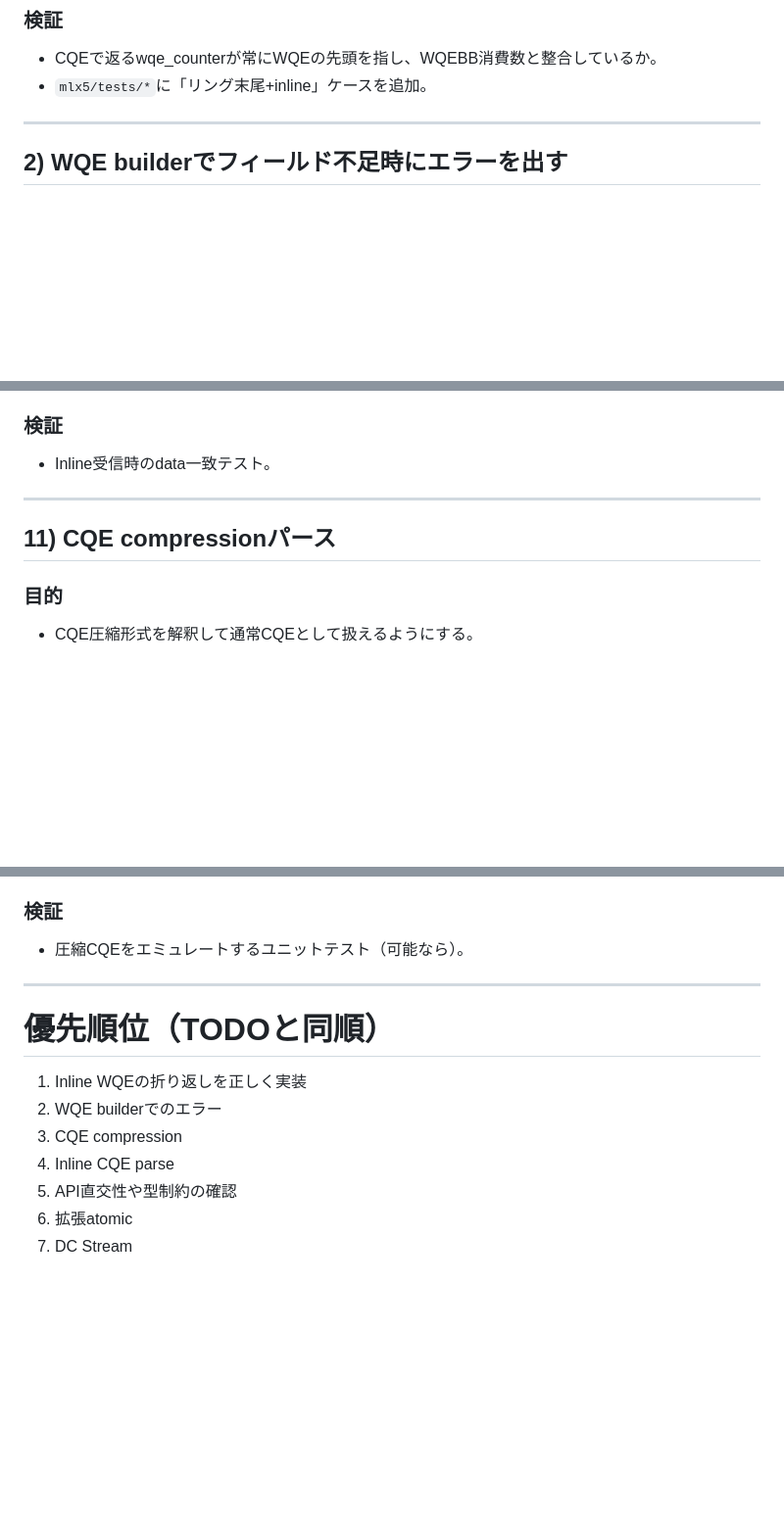
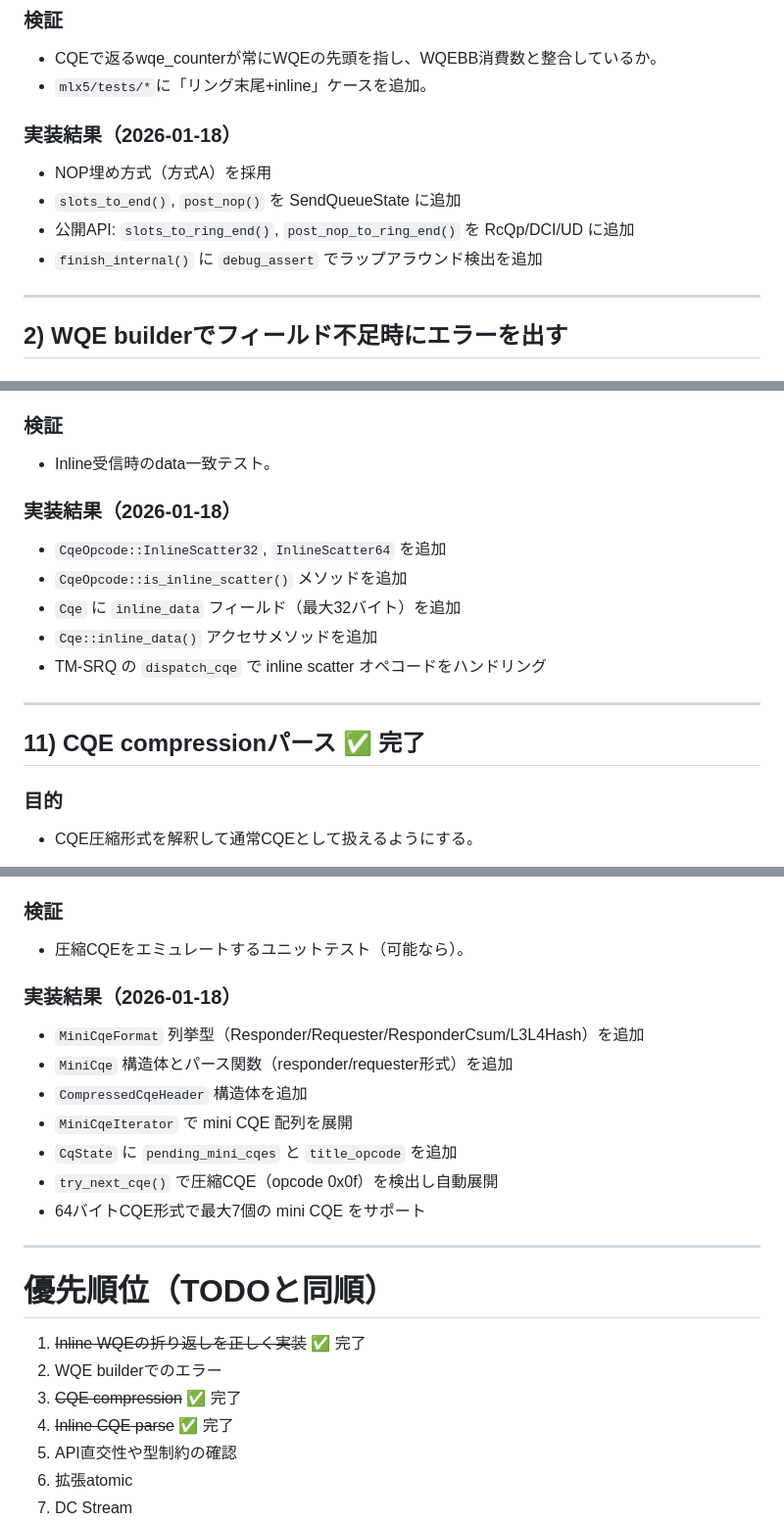
Before and after one commit to namachan10777/copyrpc, a Markdown page: memo/TODO_plan.md, 3 parts joined by grey strips. Shown at 98% size. GitHub-like rendering; blank space fills up the shorter version.

Commit message:
Update TODO_plan.md with completed tasks
Mark the following tasks as completed:
- #1: Variable-length WQE wrap-around handling
- #8: ibverbs_sys removal (not needed - already mlx5_sys only)
- #10: Inline CQE parse
- #11: CQE compression parse

Co-Authored-By: Claude Opus 4.5 <noreply@anthropic.com>

```diff
--- a/memo/TODO_plan.md
+++ b/memo/TODO_plan.md
@@ -40,6 +40,12 @@
 ### 検証
 - CQEで返るwqe_counterが常にWQEの先頭を指し、WQEBB消費数と整合しているか。
 - `mlx5/tests/*`に「リング末尾+inline」ケースを追加。
+
+### 実装結果（2026-01-18）
+- NOP埋め方式（方式A）を採用
+- `slots_to_end()`, `post_nop()` を SendQueueState に追加
+- 公開API: `slots_to_ring_end()`, `post_nop_to_ring_end()` を RcQp/DCI/UD に追加
+- `finish_internal()` に `debug_assert` でラップアラウンド検出を追加
 
 ---
 
@@ -241,9 +251,16 @@
 ### 検証
 - Inline受信時のdata一致テスト。
 
+### 実装結果（2026-01-18）
+- `CqeOpcode::InlineScatter32`, `InlineScatter64` を追加
+- `CqeOpcode::is_inline_scatter()` メソッドを追加
+- `Cqe` に `inline_data` フィールド（最大32バイト）を追加
+- `Cqe::inline_data()` アクセサメソッドを追加
+- TM-SRQ の `dispatch_cqe` で inline scatter オペコードをハンドリング
+
 ---
 
-## 11) CQE compressionパース
+## 11) CQE compressionパース ✅ 完了
 
 ### 目的
 - CQE圧縮形式を解釈して通常CQEとして扱えるようにする。
@@ -262,14 +279,23 @@
 ### 検証
 - 圧縮CQEをエミュレートするユニットテスト（可能なら）。
 
+### 実装結果（2026-01-18）
+- `MiniCqeFormat` 列挙型（Responder/Requester/ResponderCsum/L3L4Hash）を追加
+- `MiniCqe` 構造体とパース関数（responder/requester形式）を追加
+- `CompressedCqeHeader` 構造体を追加
+- `MiniCqeIterator` で mini CQE 配列を展開
+- `CqState` に `pending_mini_cqes` と `title_opcode` を追加
+- `try_next_cqe()` で圧縮CQE（opcode 0x0f）を検出し自動展開
+- 64バイトCQE形式で最大7個の mini CQE をサポート
+
 ---
 
 # 優先順位（TODOと同順）
 
-1. Inline WQEの折り返しを正しく実装
+1. ~~Inline WQEの折り返しを正しく実装~~ ✅ 完了
 2. WQE builderでのエラー
-3. CQE compression
-4. Inline CQE parse
+3. ~~CQE compression~~ ✅ 完了
+4. ~~Inline CQE parse~~ ✅ 完了
 5. API直交性や型制約の確認
 6. 拡張atomic
 7. DC Stream
```
Also changed, not shown: other parts of memo/TODO_plan.md (+7 -3 lines).
